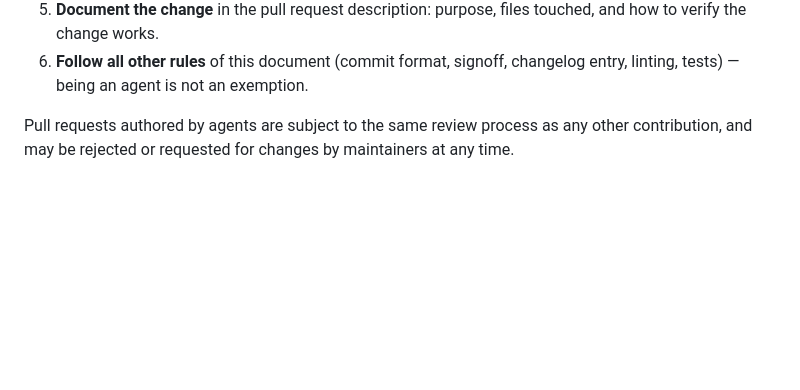
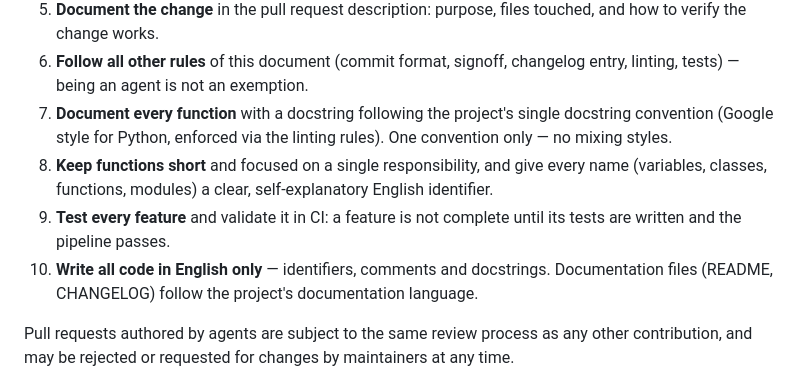
Before and after one commit to farinaleo/simple-local-rag, a Markdown page: CONTRIBUTING.md, the part around one of its changes. Rendered like a GitHub page; blank space fills up the shorter version.

Commit message:
📝(docs) add code standards for ai agents (#3)
Extend the AI Agents Policy with four code rules: every function
documented with a single docstring convention (Google style), short
functions with clear English names, every feature tested and validated
in CI, and all code written in English only.

```diff
--- a/CONTRIBUTING.md
+++ b/CONTRIBUTING.md
@@ -23,6 +23,10 @@ To keep full human control over every change, agents MUST:
 4. **Wait for explicit human approval** before merging. Agents must not merge their own pull requests or approve pull requests authored by other agents.
 5. **Document the change** in the pull request description: purpose, files touched, and how to verify the change works.
 6. **Follow all other rules** of this document (commit format, signoff, changelog entry, linting, tests) — being an agent is not an exemption.
+7. **Document every function** with a docstring following the project's single docstring convention (Google style for Python, enforced via the linting rules). One convention only — no mixing styles.
+8. **Keep functions short** and focused on a single responsibility, and give every name (variables, classes, functions, modules) a clear, self-explanatory English identifier.
+9. **Test every feature** and validate it in CI: a feature is not complete until its tests are written and the pipeline passes.
+10. **Write all code in English only** — identifiers, comments and docstrings. Documentation files (README, CHANGELOG) follow the project's documentation language.
 
 Pull requests authored by agents are subject to the same review process as any other contribution, and may be rejected or requested for changes by maintainers at any time.
 
```
Also changed, not shown: other parts of CONTRIBUTING.md (+1 -1 lines).
